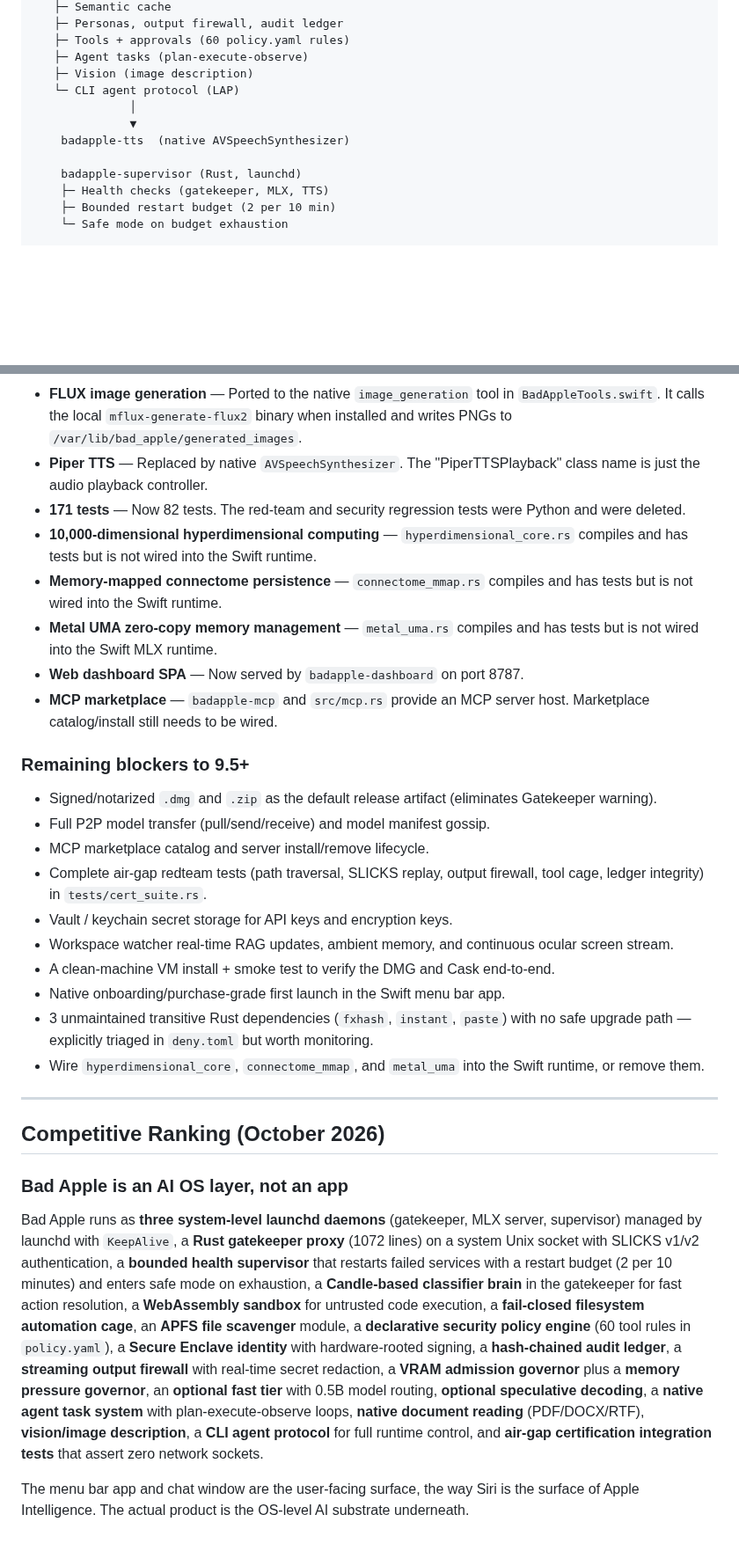
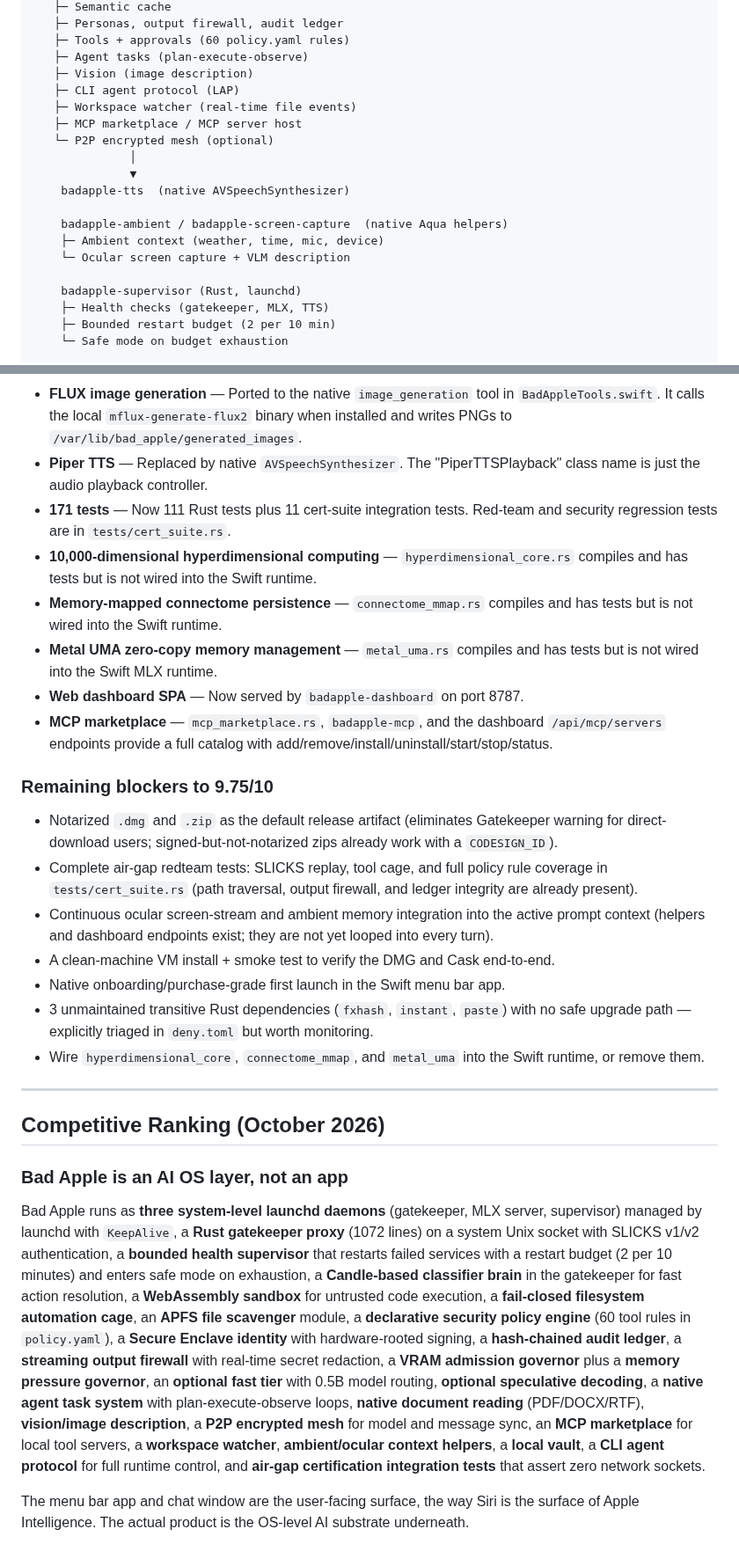
Before and after one commit to savageAZfck/Bad_Apple, a Markdown page: Bad_Apple_Ranking.md, 2 parts joined by grey strips. Shown at 88% size. Drawn GitHub-style; blank space fills up the shorter version.

```diff
--- a/Bad_Apple_Ranking.md
+++ b/Bad_Apple_Ranking.md
@@ -236,10 +242,17 @@ badapple CLI / menu bar / voice host
    ├─ Tools + approvals (60 policy.yaml rules)
    ├─ Agent tasks (plan-execute-observe)
    ├─ Vision (image description)
-   └─ CLI agent protocol (LAP)
+   ├─ CLI agent protocol (LAP)
+   ├─ Workspace watcher (real-time file events)
+   ├─ MCP marketplace / MCP server host
+   └─ P2P encrypted mesh (optional)
               │
               ▼
     badapple-tts  (native AVSpeechSynthesizer)
+
+    badapple-ambient / badapple-screen-capture  (native Aqua helpers)
+    ├─ Ambient context (weather, time, mic, device)
+    └─ Ocular screen capture + VLM description
 
     badapple-supervisor (Rust, launchd)
     ├─ Health checks (gatekeeper, MLX, TTS)
@@ -350,21 +377,18 @@ open -a "Bad Apple"
 - **Dual-process cognitive governor** — `governor.rs` was orphaned and deleted. No System 1 / System 2 architecture exists in the compiled product.
 - **FLUX image generation** — Ported to the native `image_generation` tool in `BadAppleTools.swift`. It calls the local `mflux-generate-flux2` binary when installed and writes PNGs to `/var/lib/bad_apple/generated_images`.
 - **Piper TTS** — Replaced by native `AVSpeechSynthesizer`. The "PiperTTSPlayback" class name is just the audio playback controller.
-- **171 tests** — Now 82 tests. The red-team and security regression tests were Python and were deleted.
+- **171 tests** — Now 111 Rust tests plus 11 cert-suite integration tests. Red-team and security regression tests are in `tests/cert_suite.rs`.
 - **10,000-dimensional hyperdimensional computing** — `hyperdimensional_core.rs` compiles and has tests but is not wired into the Swift runtime.
 - **Memory-mapped connectome persistence** — `connectome_mmap.rs` compiles and has tests but is not wired into the Swift runtime.
 - **Metal UMA zero-copy memory management** — `metal_uma.rs` compiles and has tests but is not wired into the Swift MLX runtime.
 - **Web dashboard SPA** — Now served by `badapple-dashboard` on port 8787.
-- **MCP marketplace** — `badapple-mcp` and `src/mcp.rs` provide an MCP server host. Marketplace catalog/install still needs to be wired.
+- **MCP marketplace** — `mcp_marketplace.rs`, `badapple-mcp`, and the dashboard `/api/mcp/servers` endpoints provide a full catalog with add/remove/install/uninstall/start/stop/status.
 
-### Remaining blockers to 9.5+
+### Remaining blockers to 9.75/10
 
-- Signed/notarized `.dmg` and `.zip` as the default release artifact (eliminates Gatekeeper warning).
-- Full P2P model transfer (pull/send/receive) and model manifest gossip.
-- MCP marketplace catalog and server install/remove lifecycle.
-- Complete air-gap redteam tests (path traversal, SLICKS replay, output firewall, tool cage, ledger integrity) in `tests/cert_suite.rs`.
-- Vault / keychain secret storage for API keys and encryption keys.
-- Workspace watcher real-time RAG updates, ambient memory, and continuous ocular screen stream.
+- Notarized `.dmg` and `.zip` as the default release artifact (eliminates Gatekeeper warning for direct-download users; signed-but-not-notarized zips already work with a `CODESIGN_ID`).
+- Complete air-gap redteam tests: SLICKS replay, tool cage, and full policy rule coverage in `tests/cert_suite.rs` (path traversal, output firewall, and ledger integrity are already present).
+- Continuous ocular screen-stream and ambient memory integration into the active prompt context (helpers and dashboard endpoints exist; they are not yet looped into every turn).
 - A clean-machine VM install + smoke test to verify the DMG and Cask end-to-end.
 - Native onboarding/purchase-grade first launch in the Swift menu bar app.
 - 3 unmaintained transitive Rust dependencies (`fxhash`, `instant`, `paste`) with no safe upgrade path — explicitly triaged in `deny.toml` but worth monitoring.
@@ -376,7 +400,7 @@ open -a "Bad Apple"
 
 ### Bad Apple is an AI OS layer, not an app
 
-Bad Apple runs as **three system-level launchd daemons** (gatekeeper, MLX server, supervisor) managed by launchd with `KeepAlive`, a **Rust gatekeeper proxy** (1072 lines) on a system Unix socket with SLICKS v1/v2 authentication, a **bounded health supervisor** that restarts failed services with a restart budget (2 per 10 minutes) and enters safe mode on exhaustion, a **Candle-based classifier brain** in the gatekeeper for fast action resolution, a **WebAssembly sandbox** for untrusted code execution, a **fail-closed filesystem automation cage**, an **APFS file scavenger** module, a **declarative security policy engine** (60 tool rules in `policy.yaml`), a **Secure Enclave identity** with hardware-rooted signing, a **hash-chained audit ledger**, a **streaming output firewall** with real-time secret redaction, a **VRAM admission governor** plus a **memory pressure governor**, an **optional fast tier** with 0.5B model routing, **optional speculative decoding**, a **native agent task system** with plan-execute-observe loops, **native document reading** (PDF/DOCX/RTF), **vision/image description**, a **CLI agent protocol** for full runtime control, and **air-gap certification integration tests** that assert zero network sockets.
+Bad Apple runs as **three system-level launchd daemons** (gatekeeper, MLX server, supervisor) managed by launchd with `KeepAlive`, a **Rust gatekeeper proxy** (1072 lines) on a system Unix socket with SLICKS v1/v2 authentication, a **bounded health supervisor** that restarts failed services with a restart budget (2 per 10 minutes) and enters safe mode on exhaustion, a **Candle-based classifier brain** in the gatekeeper for fast action resolution, a **WebAssembly sandbox** for untrusted code execution, a **fail-closed filesystem automation cage**, an **APFS file scavenger** module, a **declarative security policy engine** (60 tool rules in `policy.yaml`), a **Secure Enclave identity** with hardware-rooted signing, a **hash-chained audit ledger**, a **streaming output firewall** with real-time secret redaction, a **VRAM admission governor** plus a **memory pressure governor**, an **optional fast tier** with 0.5B model routing, **optional speculative decoding**, a **native agent task system** with plan-execute-observe loops, **native document reading** (PDF/DOCX/RTF), **vision/image description**, a **P2P encrypted mesh** for model and message sync, an **MCP marketplace** for local tool servers, a **workspace watcher**, **ambient/ocular context helpers**, a **local vault**, a **CLI agent protocol** for full runtime control, and **air-gap certification integration tests** that assert zero network sockets.
 
 The menu bar app and chat window are the user-facing surface, the way Siri is the surface of Apple Intelligence. The actual product is the OS-level AI substrate underneath.
 
```
Also changed, not shown: other parts of Bad_Apple_Ranking.md (+40 -12 lines).
